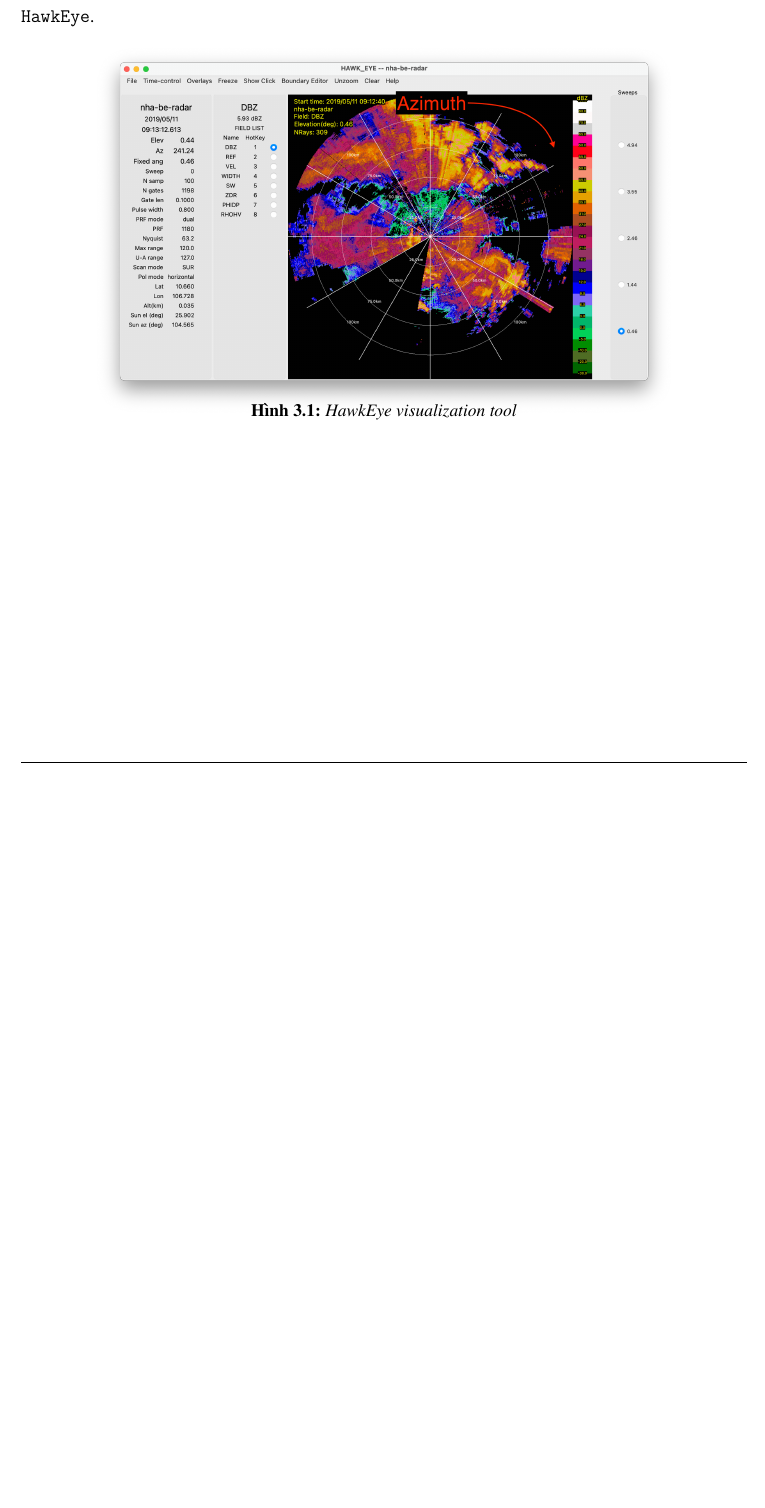
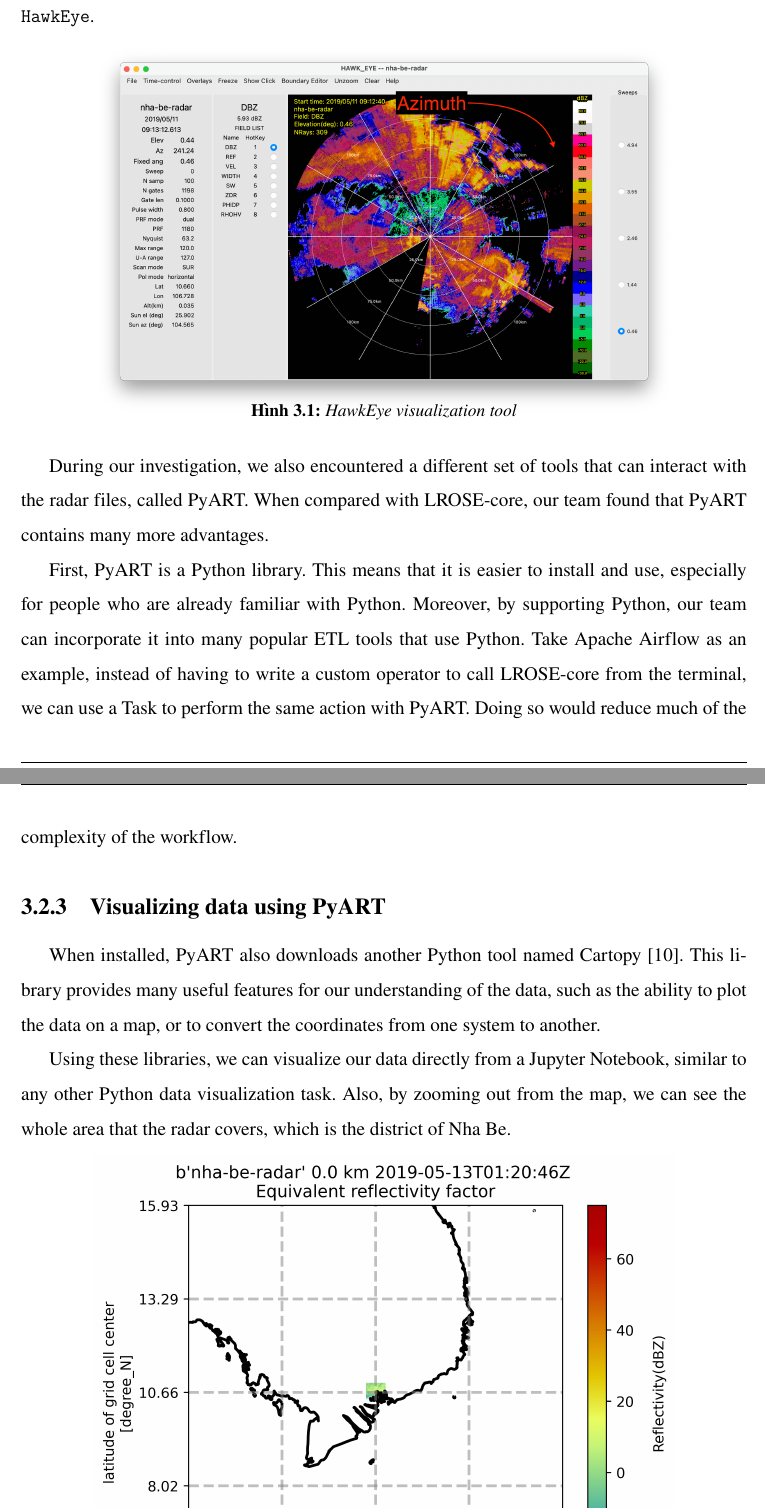
Before and after one commit to MeteorFlow/Thesis-Dissertation, a LaTeX thesis (main.tex, which reads Chapters/3.1-data_study.tex): part of page 36 of 46 before the commit and two parts of pages 36 and 37 of 47 after it, the two joined at a grey line, cut so that both start at the same text, the shorter picture padded with empty space. Compiled offline with pdfLaTeX.

Commit message:
feat: more work :)

```diff
--- a/Chapters/3.1-data_study.tex
+++ b/Chapters/3.1-data_study.tex
@@ -78,3 +78,18 @@ our team was able to open the provided data and visualize it using the LROSE too
     \caption{HawkEye visualization tool}
     \label{fig:hawkeye}
 \end{figure}
+
+During our investigation, we also encountered a different set of tools that can interact with the radar files, called PyART.
+When compared with LROSE-core, our team found that PyART contains many more advantages.
+
+First, PyART is a Python library.
+This means that it is easier to install and use, especially for people who are already familiar with Python.
+Moreover, by supporting Python, our team can incorporate it into many popular ETL tools that use Python.
+Take Apache Airflow as an example, instead of having to write a custom operator to call LROSE-core from the terminal,
+we can use a Task to perform the same action with PyART. Doing so would reduce much of the complexity of the workflow.
+
+\subsection{Visualizing data using PyART}
+When installed, PyART also downloads another Python tool named Cartopy \cite{Cartopy}. This library provides many useful features
+for our understanding of the data, such as the ability to plot the data on a map, or to convert the coordinates from one system to another.
+
+Using these libraries, we can visualize our data directly from a Jupyter Notebook, similar to any other Python data visualization task. Also, by zooming out from the map, we can see the whole area that the radar covers, which is the district of Nha Be.
```
Also changed, not shown: refs.bib (+8 -0 lines), Images/3.1-nha-be-radar-visualize-far.png (added), Chapters/3.1-data_study.tex (7 more changed lines).
